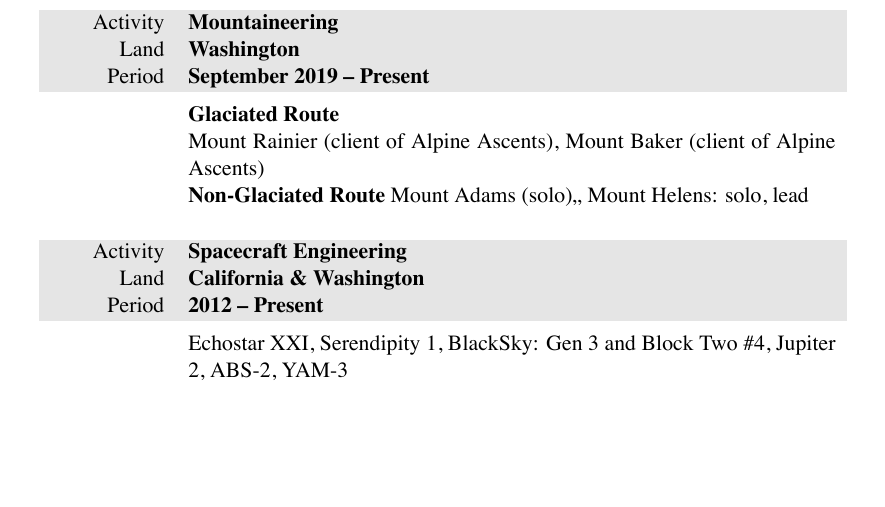
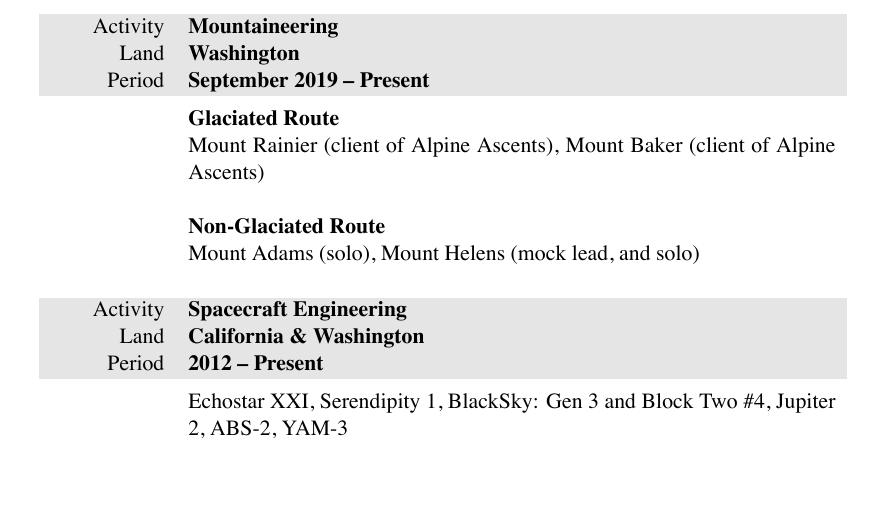
Before and after one commit to markopfell/life, a LaTeX CV (work/mountain_guiding/mark_opfell,climbing_resume.tex): part of the page, cut so that both start at the same text. The pictures show the PDF file work/mountain_guiding/mark_opfell,climbing_resume.pdf that the author committed with the source.

Commit message:
clean up

```diff
--- a/work/mountain_guiding/mark_opfell,climbing_resume.tex
+++ b/work/mountain_guiding/mark_opfell,climbing_resume.tex
@@ -117,8 +117,10 @@
 \newline
 Mount Rainier (client of Alpine Ascents), Mount Baker (client of Alpine Ascents)
 \newline
+\newline
  \textbf{Non-Glaciated Route}
- Mount Adams (solo),,  Mount Helens: solo, lead
+ \newline
+ Mount Adams (solo), Mount Helens (mock lead, and solo)
 \\
 \\
 \end{tabularx}
```
Also changed, not shown: work/mountain_guiding/mark_opfell,climbing_resume.pdf.
